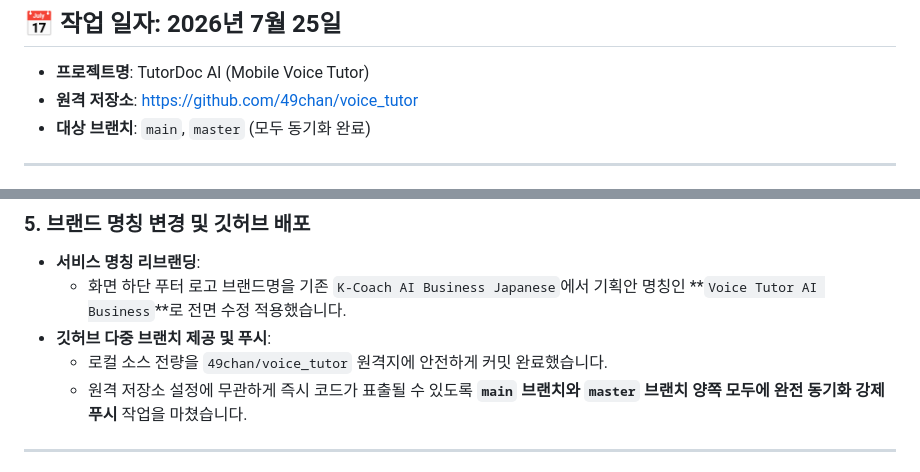
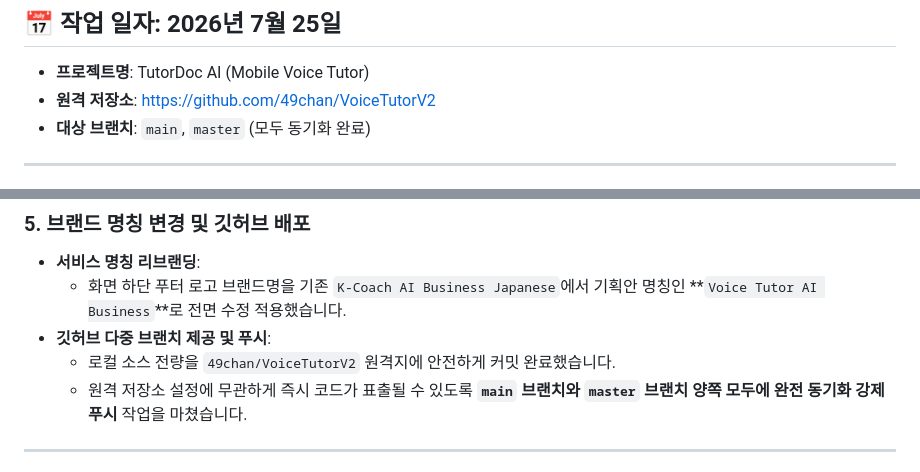
Before and after one commit to 49chan/VoiceTutorV2, a Markdown page: docs/work_history.md, 2 parts joined by grey strips. Drawn GitHub-style.

```diff
--- a/docs/work_history.md
+++ b/docs/work_history.md
@@ -6,7 +6,7 @@
 
 ## 📅 작업 일자: 2026년 7월 25일
 * **프로젝트명**: TutorDoc AI (Mobile Voice Tutor)
-* **원격 저장소**: [https://github.com/49chan/voice_tutor](https://github.com/49chan/voice_tutor)
+* **원격 저장소**: [https://github.com/49chan/VoiceTutorV2](https://github.com/49chan/VoiceTutorV2)
 * **대상 브랜치**: `main`, `master` (모두 동기화 완료)
 
 ---
@@ -52,7 +52,7 @@
 * **서비스 명칭 리브랜딩**:
   * 화면 하단 푸터 로고 브랜드명을 기존 `K-Coach AI Business Japanese`에서 기획안 명칭인 **`Voice Tutor AI Business`**로 전면 수정 적용했습니다.
 * **깃허브 다중 브랜치 제공 및 푸시**:
-  * 로컬 소스 전량을 `49chan/voice_tutor` 원격지에 안전하게 커밋 완료했습니다.
+  * 로컬 소스 전량을 `49chan/VoiceTutorV2` 원격지에 안전하게 커밋 완료했습니다.
   * 원격 저장소 설정에 무관하게 즉시 코드가 표출될 수 있도록 **`main` 브랜치와 `master` 브랜치 양쪽 모두에 완전 동기화 강제 푸시** 작업을 마쳤습니다.
 
 ---
```
Also changed, not shown: docs/20260801_인수인계.md (+1 -1 lines), docs/20270730_정리.md (+2 -2 lines).
